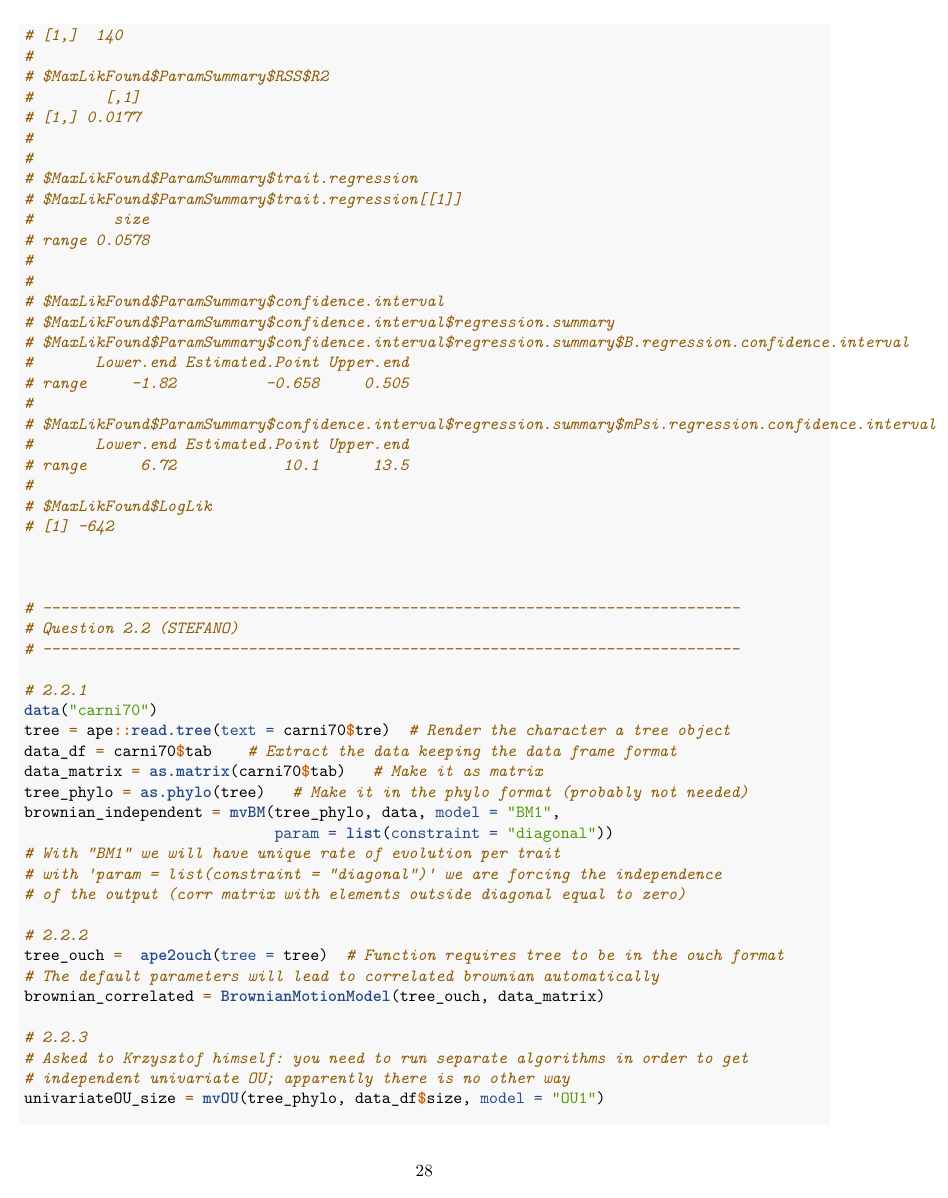
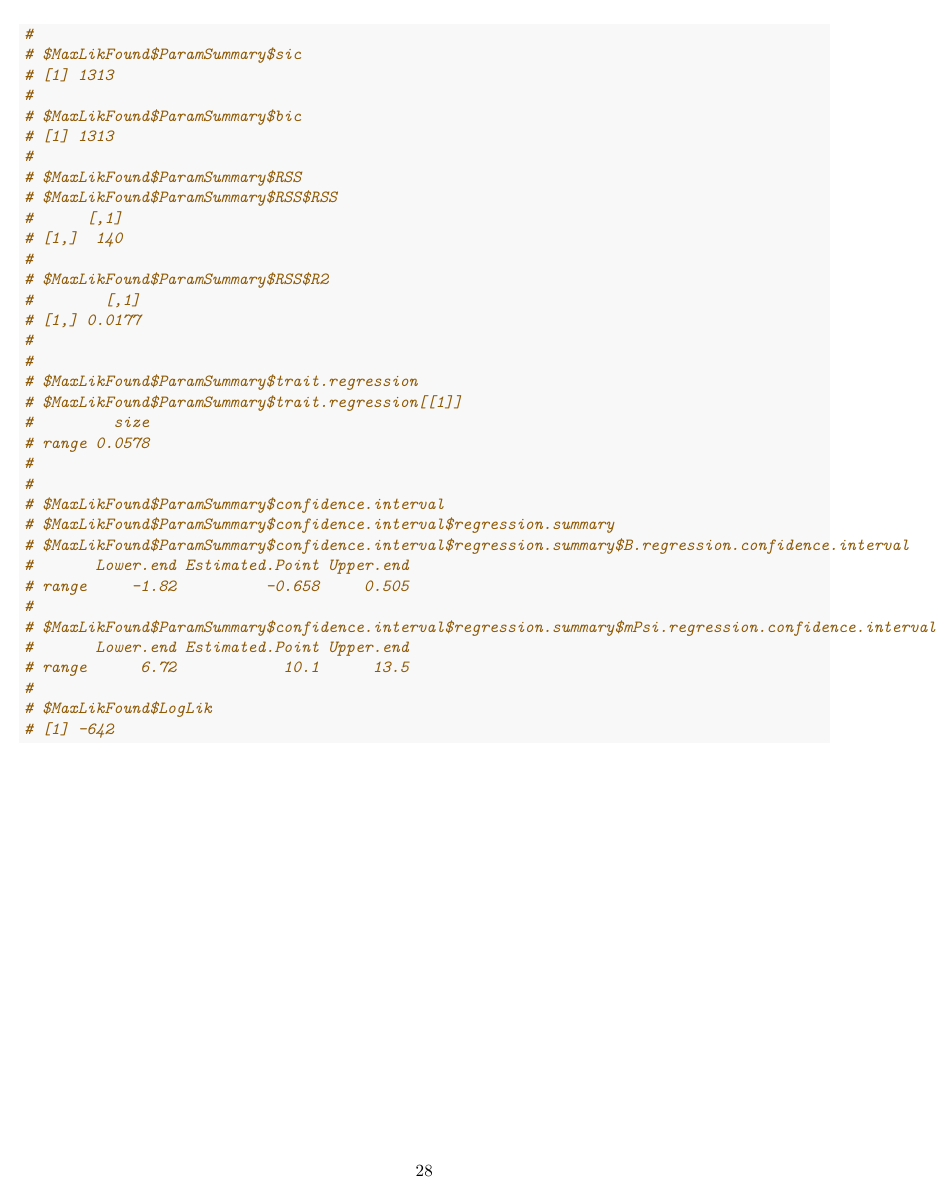
Before and after one commit to flennic/bioinformatics, an R Markdown document (Lab3/Lab3.Rmd): page 28 of 29 before the commit and page 28 of 28 after it. Rendered offline with R 4.5, knitr and Pandoc, then LaTeX, with nearby package versions; some code elsewhere in the file could not run offline.

Commit message:
Q2.2 merge Stefano Julius

````diff
--- a/Lab3/Lab3.Rmd
+++ b/Lab3/Lab3.Rmd
@@ -1272,34 +1282,3 @@ BM_OU
 # $MaxLikFound$LogLik
 # [1] -642
 
-
-```
-
-
-```{r eval = FALSE}
-
-# ------------------------------------------------------------------------------
-# Question 2.2 (STEFANO)
-# ------------------------------------------------------------------------------
-
-# 2.2.1
-data("carni70")
-tree = ape::read.tree(text = carni70$tre)  # Render the character a tree object
-data_df = carni70$tab    # Extract the data keeping the data frame format
-data_matrix = as.matrix(carni70$tab)   # Make it as matrix
-tree_phylo = as.phylo(tree)   # Make it in the phylo format (probably not needed)
-brownian_independent = mvBM(tree_phylo, data, model = "BM1",
-                            param = list(constraint = "diagonal"))
-# With "BM1" we will have unique rate of evolution per trait
-# with 'param = list(constraint = "diagonal")' we are forcing the independence
-# of the output (corr matrix with elements outside diagonal equal to zero)
-
-# 2.2.2
-tree_ouch =  ape2ouch(tree = tree)  # Function requires tree to be in the ouch format
-# The default parameters will lead to correlated brownian automatically
-brownian_correlated = BrownianMotionModel(tree_ouch, data_matrix)
-
-# 2.2.3
-# Asked to Krzysztof himself: you need to run separate algorithms in order to get
-# independent univariate OU; apparently there is no other way
-univariateOU_size = mvOU(tree_phylo, data_df$size, model = "OU1")
````
Also changed, not shown: Lab3/Lab3.Rmd (24 more changed lines).
